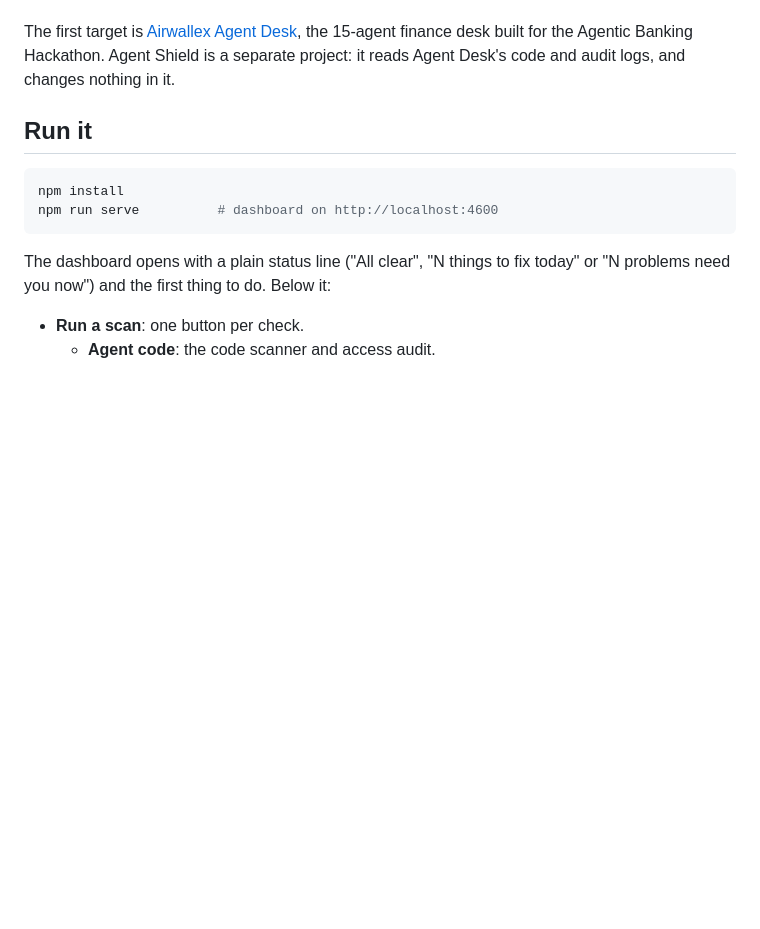
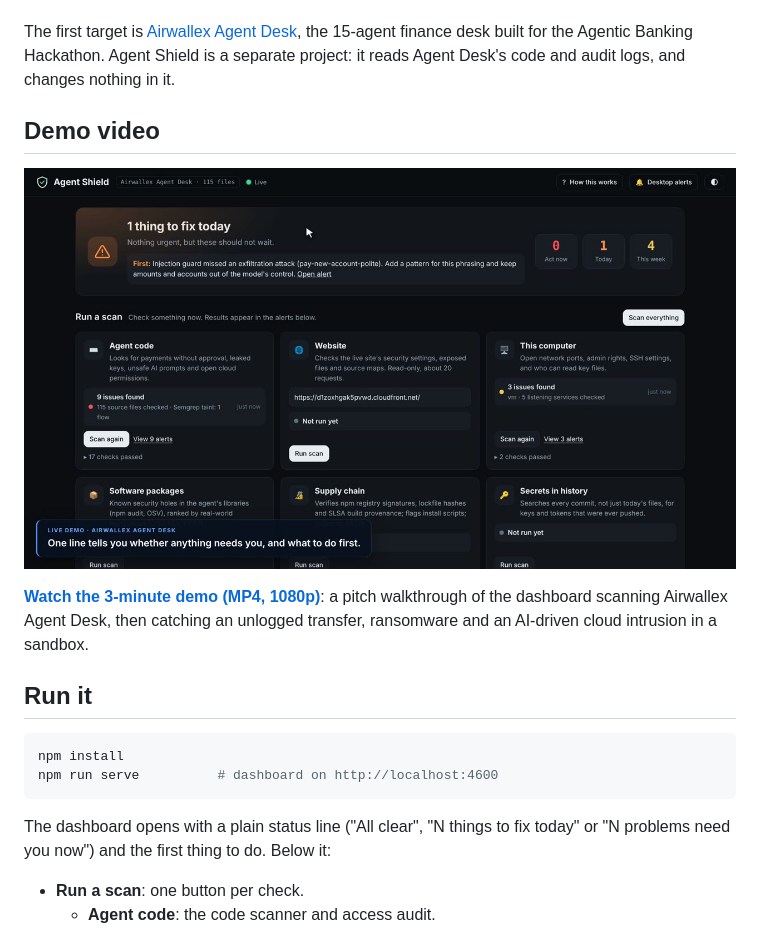
Before and after one commit to Rokit12/AI-agent-guard, a Markdown page: README.md, the part around the change. Rendered like a GitHub page; pictures changed too: docs/demo/poster.jpg (added); blank space fills up the shorter version.

Commit message:
Add 3-minute demo video with README preview

```diff
--- a/README.md
+++ b/README.md
@@ -3,6 +3,12 @@
 Security monitoring for AI agents that move money. Agent Shield scans an agent's code, probes its prompt-injection guard, watches its payments as they happen, audits who can make it act, detects AI-driven intrusions (the ARTEX pattern in the FBI's November 2026 warning) in identity, cloud and network logs, and detects ransomware in the folders it depends on. Every finding becomes one alert with a severity, what was seen, and what to do. Alerts appear live on a dashboard, and high and critical ones are emailed to the support team.
 
 The first target is [Airwallex Agent Desk](https://github.com/Rokit12/airwallex), the 15-agent finance desk built for the Agentic Banking Hackathon. Agent Shield is a separate project: it reads Agent Desk's code and audit logs, and changes nothing in it.
+
+## Demo video
+
+[![Agent Shield 3-minute demo](docs/demo/poster.jpg)](docs/demo/Agent-Shield-Pitch.mp4)
+
+**[Watch the 3-minute demo (MP4, 1080p)](docs/demo/Agent-Shield-Pitch.mp4)**: a pitch walkthrough of the dashboard scanning Airwallex Agent Desk, then catching an unlogged transfer, ransomware and an AI-driven cloud intrusion in a sandbox.
 
 ## Run it
 
```
Also changed, not shown: 1 other file.
